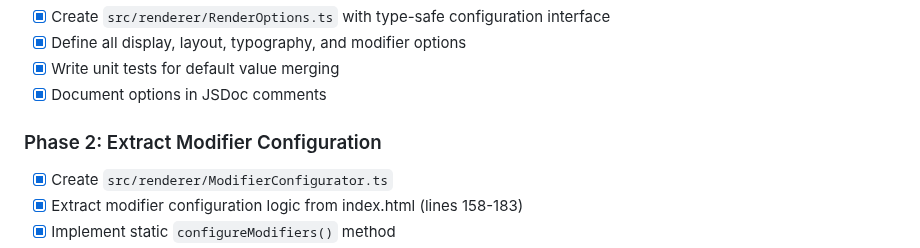
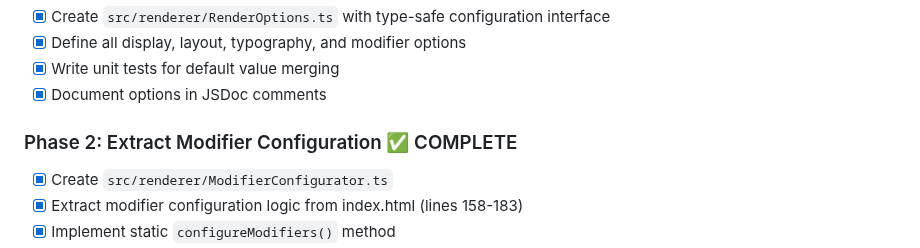
Before and after one commit to chrisrauh/shakuhachi-ro, a Markdown page: TODO.md, the part around the change. GitHub-like rendering.

Commit message:
Mark Phase 2 (ModifierConfigurator) as complete in TODO
Co-Authored-By: Claude <noreply@anthropic.com>

```diff
--- a/TODO.md
+++ b/TODO.md
@@ -17,7 +17,7 @@ This file tracks active tasks for completing the shakuhachi score renderer proje
 - [x] Write unit tests for default value merging
 - [x] Document options in JSDoc comments
 
-### Phase 2: Extract Modifier Configuration
+### Phase 2: Extract Modifier Configuration ✅ COMPLETE
 - [x] Create `src/renderer/ModifierConfigurator.ts`
 - [x] Extract modifier configuration logic from index.html (lines 158-183)
 - [x] Implement static `configureModifiers()` method
```
